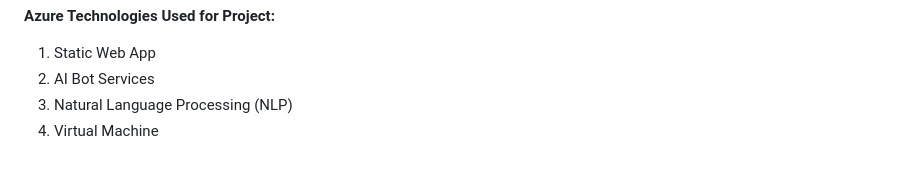
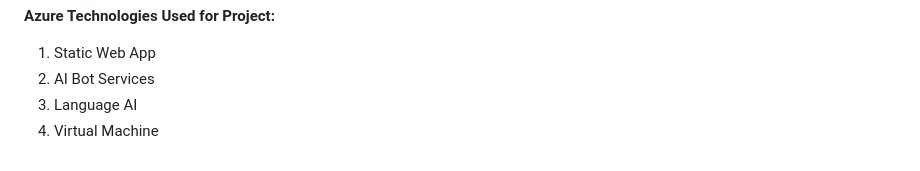
Before and after one commit to Atul-singh13/BhopaliFoodies, a Markdown page: README.md, the part around the change. Rendered like a GitHub page.

```diff
--- a/README.md
+++ b/README.md
@@ -114,5 +114,5 @@ In our food ordering website project, Azure services play a pivotal role in deli
 **Azure Technologies Used for Project:**
 1. Static Web App
 2. AI Bot Services
-3. Natural Language Processing (NLP)
+3. Language AI
 4. Virtual Machine
```
